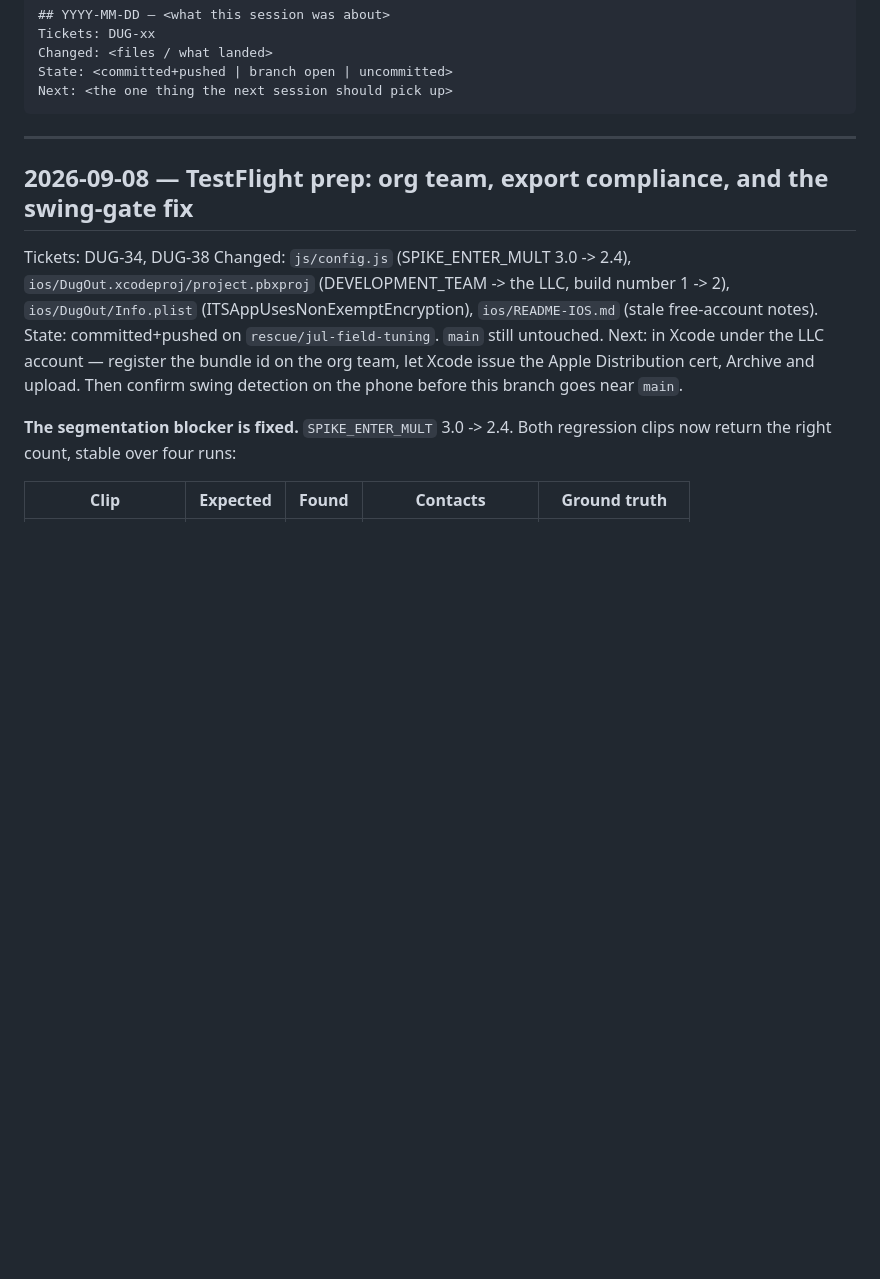
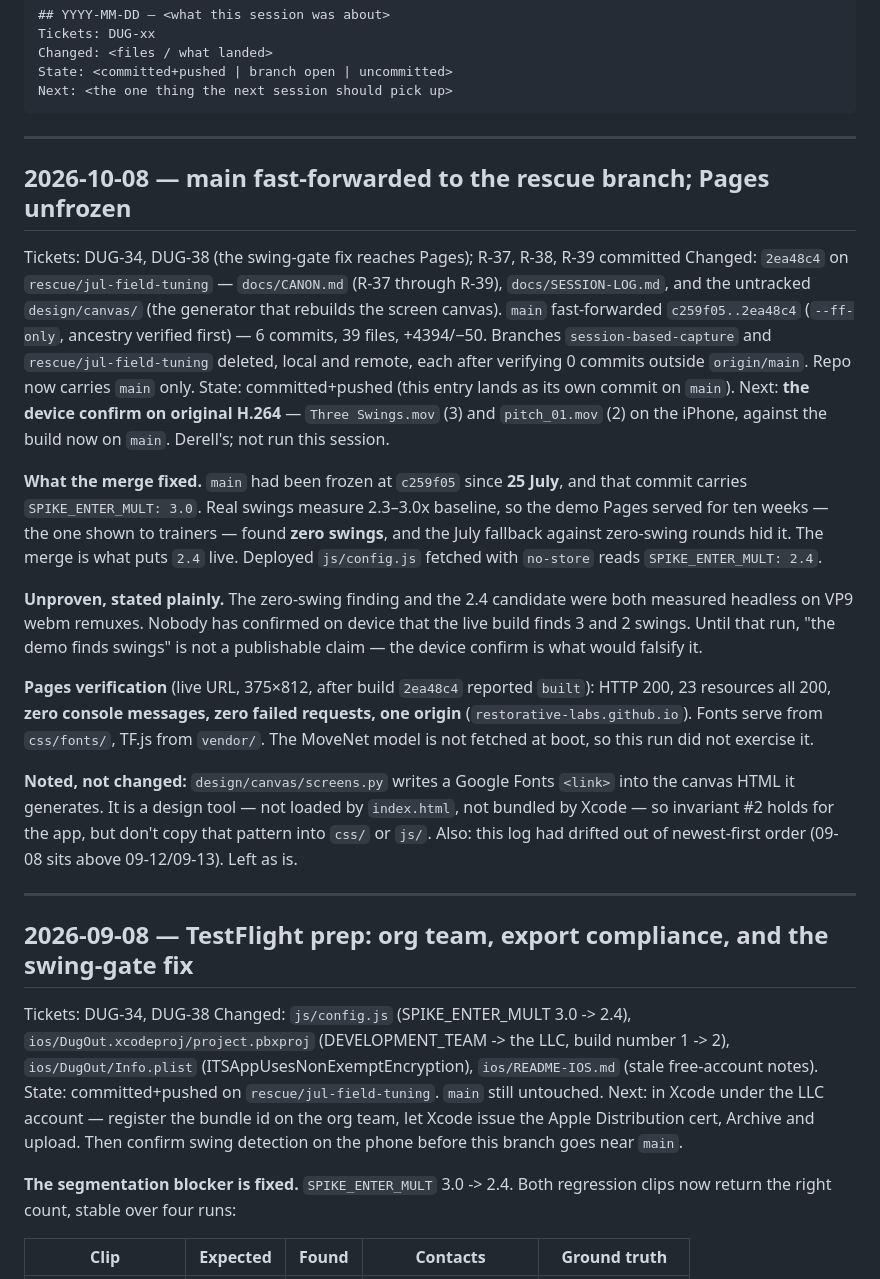
Before and after one commit to Restorative-Labs/dugout, a Markdown page: docs/SESSION-LOG.md, the part around the change. Drawn GitHub-style; blank space fills up the shorter version.

Commit message:
docs: session log for the main fast-forward (DUG-34, DUG-38)
main had been frozen at c259f05 since 25 July with SPIKE_ENTER_MULT 3.0,
serving a demo that found zero swings. The fast-forward puts 2.4 live.
Device confirm on original H.264 is still owed.

Co-Authored-By: Claude Opus 5.5 <noreply@anthropic.com>

````diff
--- a/docs/SESSION-LOG.md
+++ b/docs/SESSION-LOG.md
@@ -12,6 +12,41 @@ Changed: <files / what landed>
 State: <committed+pushed | branch open | uncommitted>
 Next: <the one thing the next session should pick up>
 ```
+
+---
+
+## 2026-10-08 — main fast-forwarded to the rescue branch; Pages unfrozen
+Tickets: DUG-34, DUG-38 (the swing-gate fix reaches Pages); R-37, R-38, R-39 committed
+Changed: `2ea48c4` on `rescue/jul-field-tuning` — `docs/CANON.md` (R-37 through R-39),
+`docs/SESSION-LOG.md`, and the untracked `design/canvas/` (the generator that rebuilds the
+screen canvas). `main` fast-forwarded `c259f05..2ea48c4` (`--ff-only`, ancestry verified
+first) — 6 commits, 39 files, +4394/−50. Branches `session-based-capture` and
+`rescue/jul-field-tuning` deleted, local and remote, each after verifying 0 commits outside
+`origin/main`. Repo now carries `main` only.
+State: committed+pushed (this entry lands as its own commit on `main`).
+Next: **the device confirm on original H.264** — `Three Swings.mov` (3) and `pitch_01.mov`
+(2) on the iPhone, against the build now on `main`. Derell's; not run this session.
+
+**What the merge fixed.** `main` had been frozen at `c259f05` since **25 July**, and that
+commit carries `SPIKE_ENTER_MULT: 3.0`. Real swings measure 2.3–3.0x baseline, so the demo
+Pages served for ten weeks — the one shown to trainers — found **zero swings**, and the July
+fallback against zero-swing rounds hid it. The merge is what puts `2.4` live. Deployed
+`js/config.js` fetched with `no-store` reads `SPIKE_ENTER_MULT: 2.4`.
+
+**Unproven, stated plainly.** The zero-swing finding and the 2.4 candidate were both measured
+headless on VP9 webm remuxes. Nobody has confirmed on device that the live build finds 3 and 2
+swings. Until that run, "the demo finds swings" is not a publishable claim — the device confirm
+is what would falsify it.
+
+**Pages verification** (live URL, 375×812, after build `2ea48c4` reported `built`):
+HTTP 200, 23 resources all 200, **zero console messages, zero failed requests, one origin**
+(`restorative-labs.github.io`). Fonts serve from `css/fonts/`, TF.js from `vendor/`. The MoveNet
+model is not fetched at boot, so this run did not exercise it.
+
+**Noted, not changed:** `design/canvas/screens.py` writes a Google Fonts `<link>` into the
+canvas HTML it generates. It is a design tool — not loaded by `index.html`, not bundled by
+Xcode — so invariant #2 holds for the app, but don't copy that pattern into `css/` or `js/`.
+Also: this log had drifted out of newest-first order (09-08 sits above 09-12/09-13). Left as is.
 
 ---
 
````
